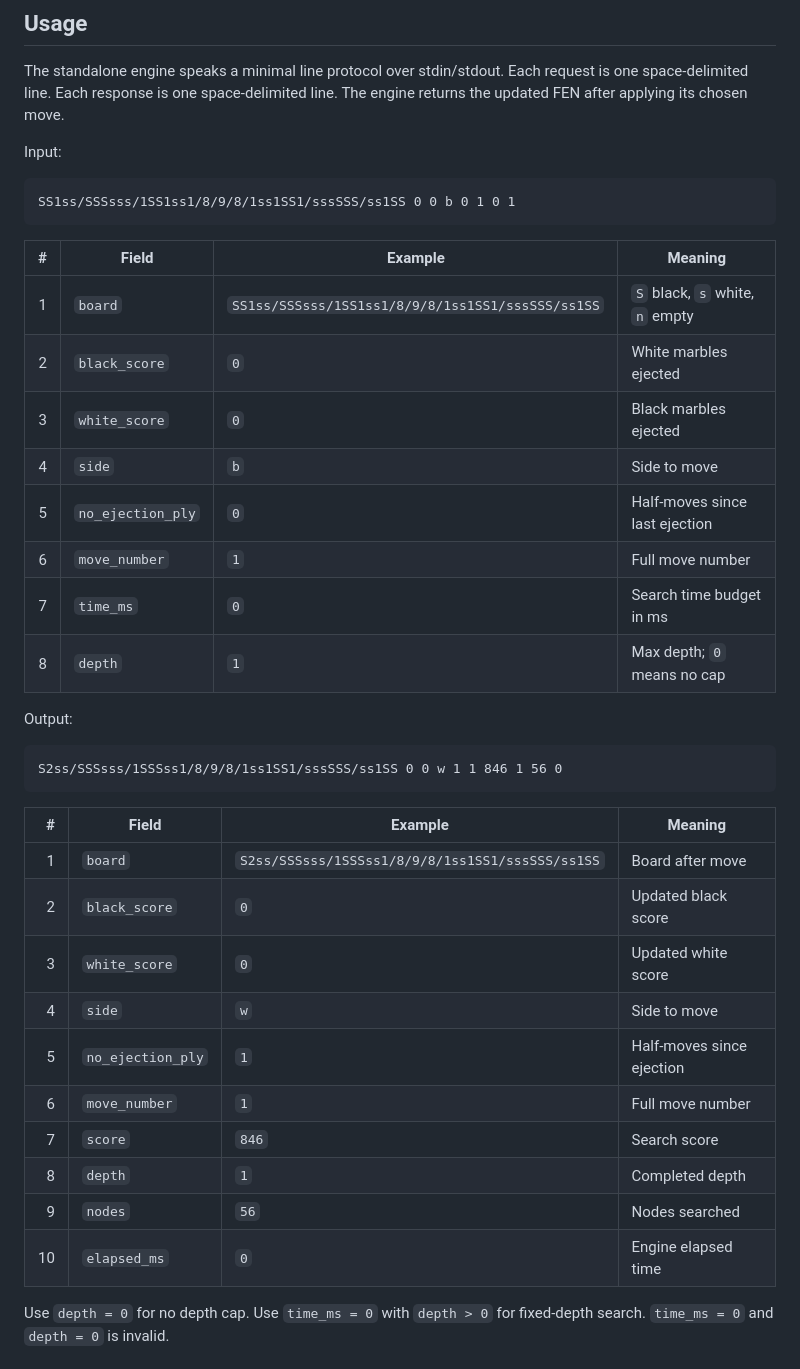
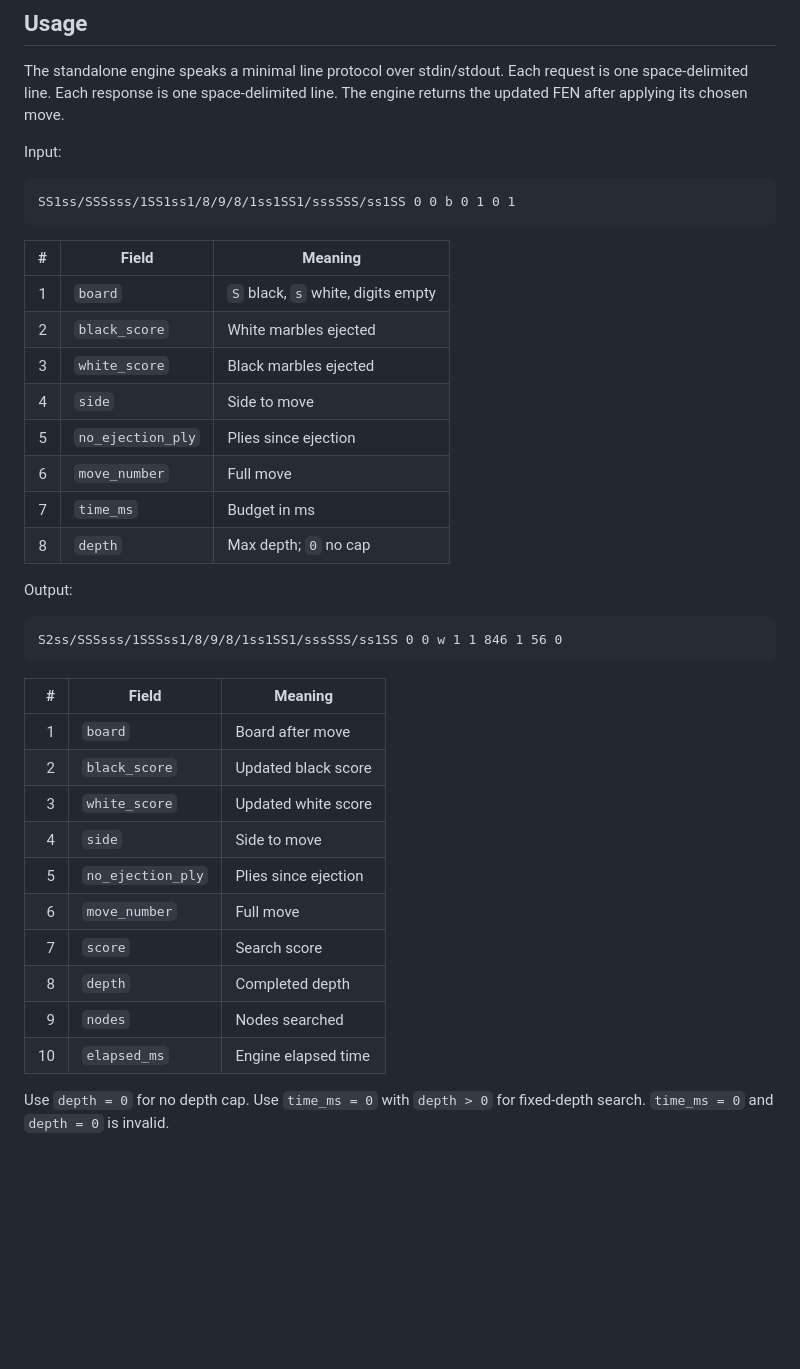
Before and after one commit to steinmann/steinbeisser-wasm, a Markdown page: README.md, the part around the change. Rendered like a GitHub page; blank space fills up the shorter version.

Commit message:
Simplify usage tables

````diff
--- a/README.md
+++ b/README.md
@@ -26,16 +26,16 @@ Input:
 SS1ss/SSSsss/1SS1ss1/8/9/8/1ss1SS1/sssSSS/ss1SS 0 0 b 0 1 0 1
 ```
 
-| # | Field | Example | Meaning |
-|---:|---|---|---|
-| 1 | `board` | `SS1ss/SSSsss/1SS1ss1/8/9/8/1ss1SS1/sssSSS/ss1SS` | `S` black, `s` white, `n` empty |
-| 2 | `black_score` | `0` | White marbles ejected |
-| 3 | `white_score` | `0` | Black marbles ejected |
-| 4 | `side` | `b` | Side to move |
-| 5 | `no_ejection_ply` | `0` | Half-moves since last ejection |
-| 6 | `move_number` | `1` | Full move number |
-| 7 | `time_ms` | `0` | Search time budget in ms |
-| 8 | `depth` | `1` | Max depth; `0` means no cap |
+| # | Field | Meaning |
+|---:|---|---|
+| 1 | `board` | `S` black, `s` white, digits empty |
+| 2 | `black_score` | White marbles ejected |
+| 3 | `white_score` | Black marbles ejected |
+| 4 | `side` | Side to move |
+| 5 | `no_ejection_ply` | Plies since ejection |
+| 6 | `move_number` | Full move |
+| 7 | `time_ms` | Budget in ms |
+| 8 | `depth` | Max depth; `0` no cap |
 
 Output:
 
@@ -43,18 +43,18 @@ Output:
 S2ss/SSSsss/1SSSss1/8/9/8/1ss1SS1/sssSSS/ss1SS 0 0 w 1 1 846 1 56 0
 ```
 
-| # | Field | Example | Meaning |
-|---:|---|---|---|
-| 1 | `board` | `S2ss/SSSsss/1SSSss1/8/9/8/1ss1SS1/sssSSS/ss1SS` | Board after move |
-| 2 | `black_score` | `0` | Updated black score |
-| 3 | `white_score` | `0` | Updated white score |
-| 4 | `side` | `w` | Side to move |
-| 5 | `no_ejection_ply` | `1` | Half-moves since ejection |
-| 6 | `move_number` | `1` | Full move number |
-| 7 | `score` | `846` | Search score |
-| 8 | `depth` | `1` | Completed depth |
-| 9 | `nodes` | `56` | Nodes searched |
-| 10 | `elapsed_ms` | `0` | Engine elapsed time |
+| # | Field | Meaning |
+|---:|---|---|
+| 1 | `board` | Board after move |
+| 2 | `black_score` | Updated black score |
+| 3 | `white_score` | Updated white score |
+| 4 | `side` | Side to move |
+| 5 | `no_ejection_ply` | Plies since ejection |
+| 6 | `move_number` | Full move |
+| 7 | `score` | Search score |
+| 8 | `depth` | Completed depth |
+| 9 | `nodes` | Nodes searched |
+| 10 | `elapsed_ms` | Engine elapsed time |
 
 Use `depth = 0` for no depth cap. Use `time_ms = 0` with `depth > 0` for fixed-depth search. `time_ms = 0` and `depth = 0` is invalid.
 
````
